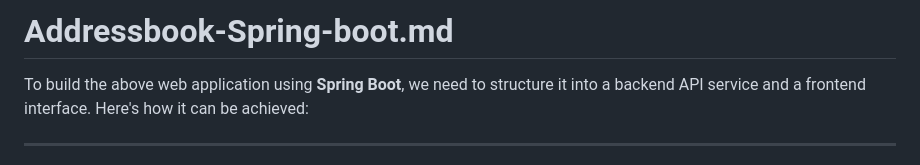
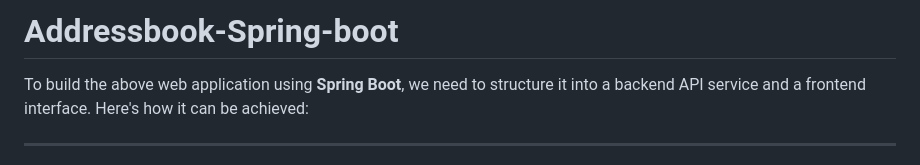
Before and after one commit to itoroukpe/Addressbook-Spring-boot, a Markdown page: README.md, the part around the change. Rendered like a GitHub page.

```diff
--- a/README.md
+++ b/README.md
@@ -1,4 +1,4 @@
-# Addressbook-Spring-boot.md
+# Addressbook-Spring-boot
 To build the above web application using **Spring Boot**, we need to structure it into a backend API service and a frontend interface. Here's how it can be achieved:
 
 ---
```
